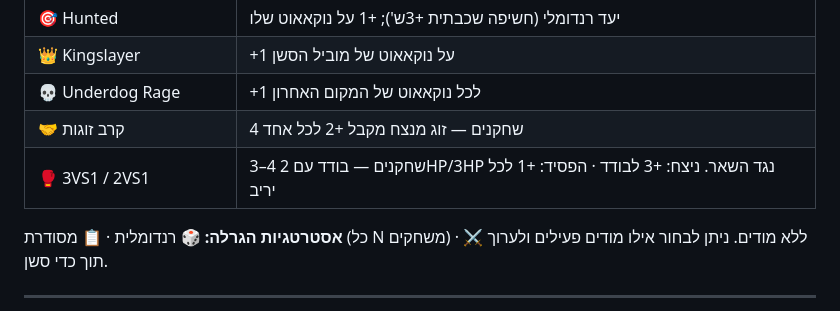
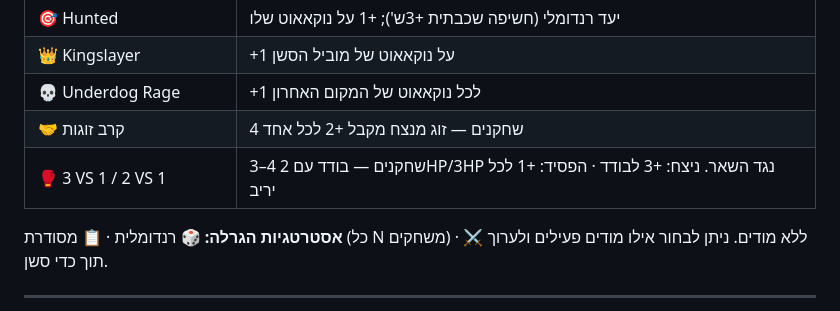
Before and after one commit to avitantal/BrawlhallaTracker, a Markdown page: README.md, the part around the change. Rendered like a GitHub page.

Commit message:
README: VS spacing in solo mode
Co-Authored-By: Claude Opus 4.7 <noreply@anthropic.com>

```diff
--- a/README.md
+++ b/README.md
@@ -62,7 +62,7 @@
 | 👑 Kingslayer | +1 על נוקאאוט של מוביל הסשן |
 | 💀 Underdog Rage | +1 לכל נוקאאוט של המקום האחרון |
 | 🤝 קרב זוגות | 4 שחקנים — זוג מנצח מקבל +2 לכל אחד |
-| 🥊 3VS1 / 2VS1 | 3–4 שחקנים — בודד עם 2HP/3HP נגד השאר. ניצח: +3 לבודד · הפסיד: +1 לכל יריב |
+| 🥊 3 VS 1 / 2 VS 1 | 3–4 שחקנים — בודד עם 2HP/3HP נגד השאר. ניצח: +3 לבודד · הפסיד: +1 לכל יריב |
 
 **אסטרטגיות הגרלה:** 🎲 רנדומלית · 📋 מסודרת (כל N משחקים) · ⚔️ ללא מודים. ניתן לבחור אילו מודים פעילים ולערוך תוך כדי סשן.
 
```
